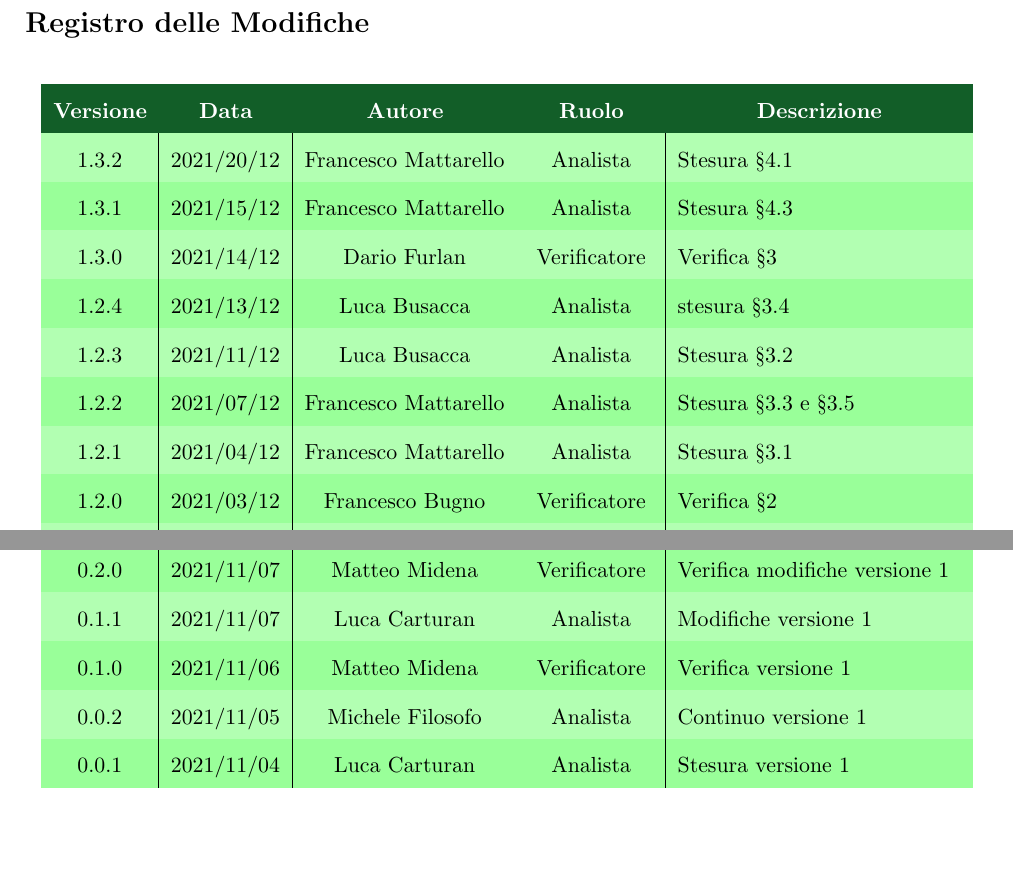
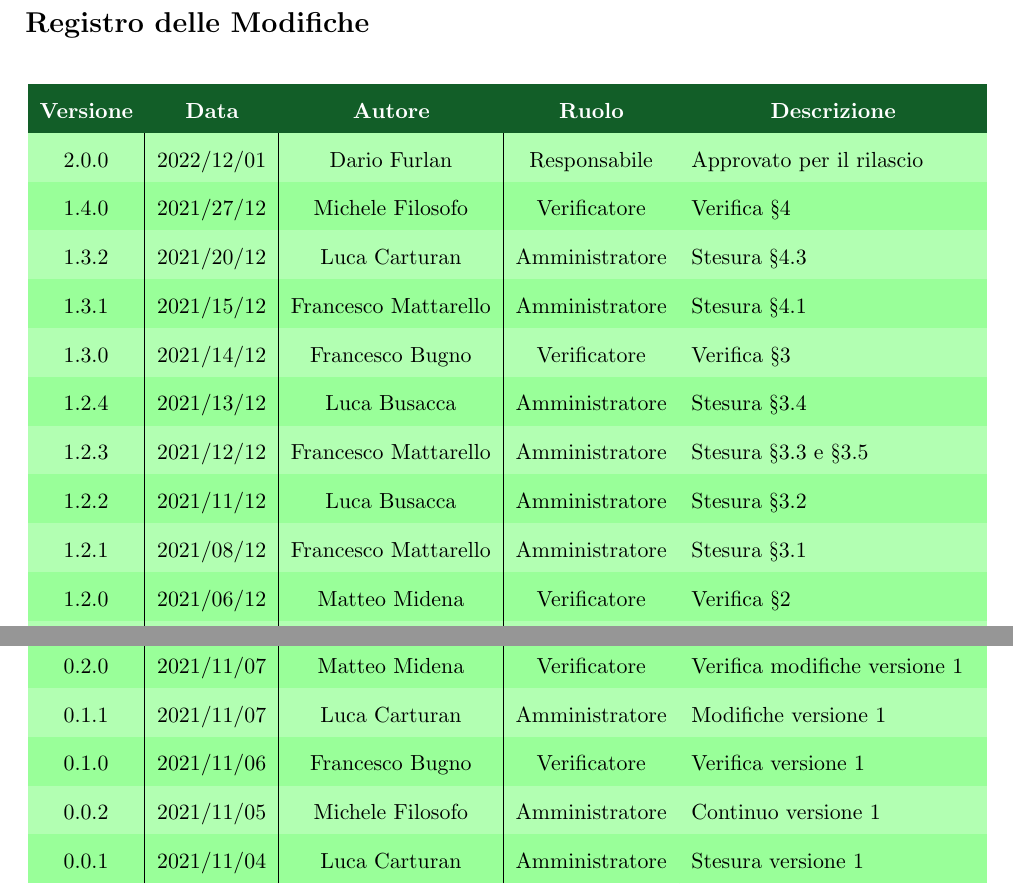
Before and after one commit to Yakuzaishi-SWE/docs, a LaTeX document (src/norme_di_progetto/norme_di_progetto.tex, which reads src/norme_di_progetto/contenuto/changelog.tex): two parts of page 2 of 53 before the commit and two parts of page 3 of 54 after it, joined at a grey line, cut so that both start at the same text, the shorter picture padded with empty space. Compiled offline with pdfLaTeX.

Commit message:
sistemato changelog

```diff
--- a/src/norme_di_progetto/contenuto/changelog.tex
+++ b/src/norme_di_progetto/contenuto/changelog.tex
@@ -13,13 +13,14 @@
 		\multicolumn{1}{c}{\color[HTML]{FFFFFF} \textbf{Descrizione}} \\
 		\endhead
 %%%%%%%%%%%%%%%%%%%%%%%%%%%%%%%%%%%%%%%%%%%%%
-%				SISTEMARE
-		1.3.2 & 2021/20/12 & Francesco Mattarello & Analista & Stesura §\ref{subsection:gestione_organizzativa}\\
-		1.3.1 & 2021/15/12 & Francesco Mattarello & Analista & Stesura §\ref{subsection: formazione}\\
-		1.3.0 & 2021/14/12 & Dario Furlan & Verificatore & Verifica §\ref{section:processi_supporto}\\
-		1.2.4 & 2021/13/12 & Luca Busacca & Analista & stesura §\ref{subsection: Verifica}\\
-		1.2.3 & 2021/11/12 & Luca Busacca & Analista & Stesura  §\ref{subsection:gestione_configurazione} \\
-		1.2.2 & 2021/07/12 & Francesco Mattarello & Analista & Stesura §\ref{subsection: gestione_qualita} e §\ref{subsection: validazione}\\
-		1.2.1 & 2021/04/12 & Francesco Mattarello & Analista & Stesura §\ref{subsection: documentazione}\\
-		1.2.0 & 2021/03/12 & Francesco Bugno & Verificatore & Verifica §\ref{section:Processi_primari} \\
-		1.1.3 & 2021/02/12 & Luca Busacca & Analista & Stesura da  §\ref{paragraph:Progettazione} a §\ref{paragraph:Metriche} \\
+		2.0.0 & 2022/12/01 & Dario Furlan & Responsabile & Approvato per il rilascio\\
+		1.4.0 & 2021/27/12 & Michele Filosofo & Verificatore & Verifica §\ref{section:processi_organizzativi}\\
+		1.3.2 & 2021/20/12 & Luca Carturan & Amministratore & Stesura §\ref{subsection: formazione}\\
+		1.3.1 & 2021/15/12 & Francesco Mattarello & Amministratore & Stesura §\ref{subsection:gestione_organizzativa}\\
+		1.3.0 & 2021/14/12 & Francesco Bugno & Verificatore & Verifica §\ref{section:processi_supporto}\\
+		1.2.4 & 2021/13/12 & Luca Busacca & Amministratore & Stesura §\ref{subsection: Verifica}\\
+		1.2.3 & 2021/12/12 & Francesco Mattarello & Amministratore & Stesura §\ref{subsection: gestione_qualita} e §\ref{subsection: validazione}\\
+		1.2.2 & 2021/11/12 & Luca Busacca & Amministratore & Stesura  §\ref{subsection:gestione_configurazione} \\
+		1.2.1 & 2021/08/12 & Francesco Mattarello & Amministratore & Stesura §\ref{subsection: documentazione}\\
+		1.2.0 & 2021/06/12 & Matteo Midena & Verificatore & Verifica §\ref{section:Processi_primari} \\
+		1.1.4 & 2021/05/12 & Luca Busacca & Amministratore & Stesura da  §\ref{subparagraph:Casi d'uso} a §\ref{subparagraph:UML} \\
@@ -31,9 +32,10 @@
 		1.0.0 & 2021/11/11 & Francesco Mattarello & Responsabile & Approvato per il rilascio\\
 		0.2.0 & 2021/11/07 & Matteo Midena & Verificatore & Verifica modifiche versione 1\\
-		0.1.1 & 2021/11/07 & Luca Carturan & Analista & Modifiche versione 1\\
-		0.1.0 & 2021/11/06 & Matteo Midena & Verificatore & Verifica versione 1\\
-		0.0.2 & 2021/11/05 & Michele Filosofo & Analista & Continuo versione 1\\
-		0.0.1 & 2021/11/04 & Luca Carturan & Analista &Stesura versione 1\\
+		0.1.1 & 2021/11/07 & Luca Carturan & Amministratore & Modifiche versione 1\\
+		0.1.0 & 2021/11/06 & Francesco Bugno & Verificatore & Verifica versione 1\\
+		0.0.2 & 2021/11/05 & Michele Filosofo & Amministratore & Continuo versione 1\\
+		0.0.1 & 2021/11/04 & Luca Carturan & Amministratore &Stesura versione 1\\
+
 
 	\end{longtable}
 \end{center}
```
Also changed, not shown: src/norme_di_progetto/norme_di_progetto.tex (+3 -3 lines), src/norme_di_progetto/sezioni/processi_supporto.tex (+1 -1 lines), src/norme_di_progetto/contenuto/changelog.tex (10 more changed lines).
